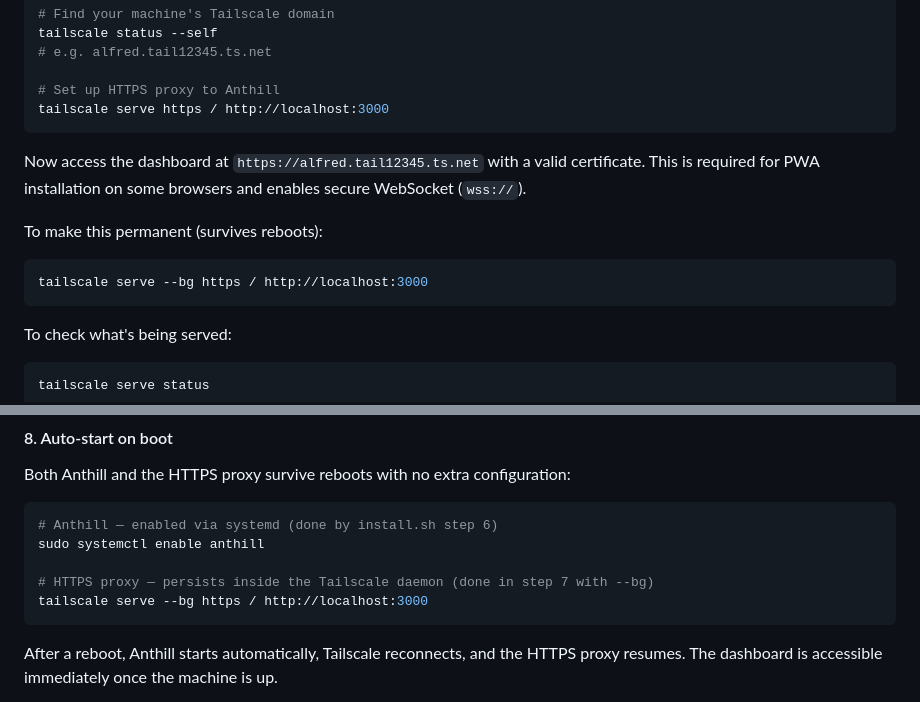
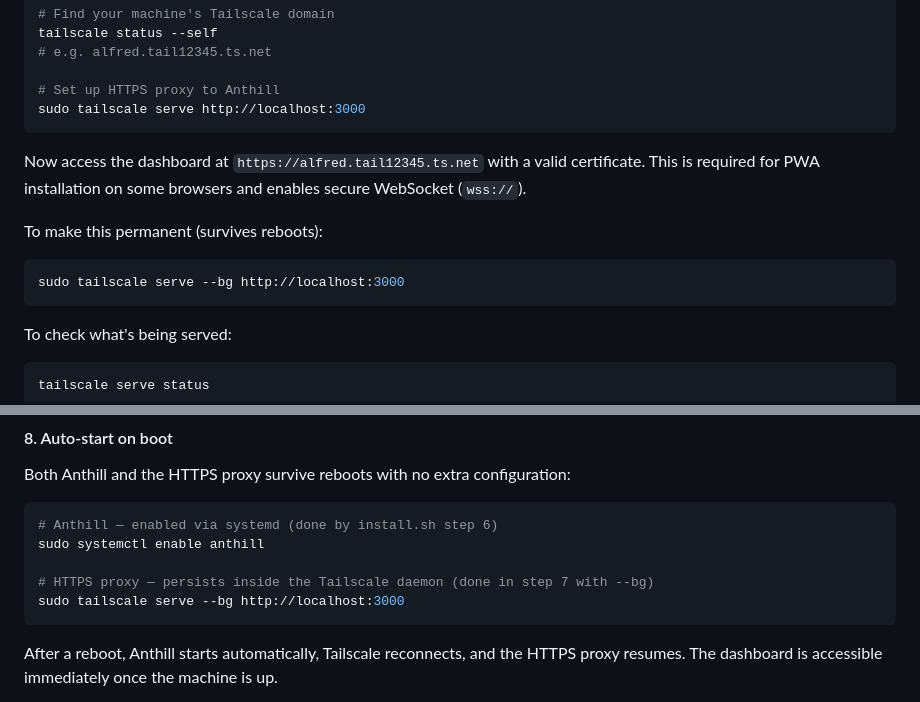
Before and after one commit to reality2-ai/anthill, a Markdown page: README.md, 2 parts joined by grey strips. GitHub-like rendering.

Commit message:
fix(docs): correct tailscale serve command — needs sudo, simpler syntax
Co-Authored-By: Claude Opus 4.6 (1M context) <noreply@anthropic.com>

````diff
--- a/README.md
+++ b/README.md
@@ -304,7 +304,7 @@ tailscale status --self
 # e.g. alfred.tail12345.ts.net
 
 # Set up HTTPS proxy to Anthill
-tailscale serve https / http://localhost:3000
+sudo tailscale serve http://localhost:3000
 ```
 
 Now access the dashboard at `https://alfred.tail12345.ts.net` with a valid certificate. This is required for PWA installation on some browsers and enables secure WebSocket (`wss://`).
@@ -312,7 +312,7 @@ Now access the dashboard at `https://alfred.tail12345.ts.net` with a valid certi
 To make this permanent (survives reboots):
 
 ```bash
-tailscale serve --bg https / http://localhost:3000
+sudo tailscale serve --bg http://localhost:3000
 ```
 
 To check what's being served:
@@ -341,7 +341,7 @@ Both Anthill and the HTTPS proxy survive reboots with no extra configuration:
 sudo systemctl enable anthill
 
 # HTTPS proxy — persists inside the Tailscale daemon (done in step 7 with --bg)
-tailscale serve --bg https / http://localhost:3000
+sudo tailscale serve --bg http://localhost:3000
 ```
 
 After a reboot, Anthill starts automatically, Tailscale reconnects, and the HTTPS proxy resumes. The dashboard is accessible immediately once the machine is up.
````
